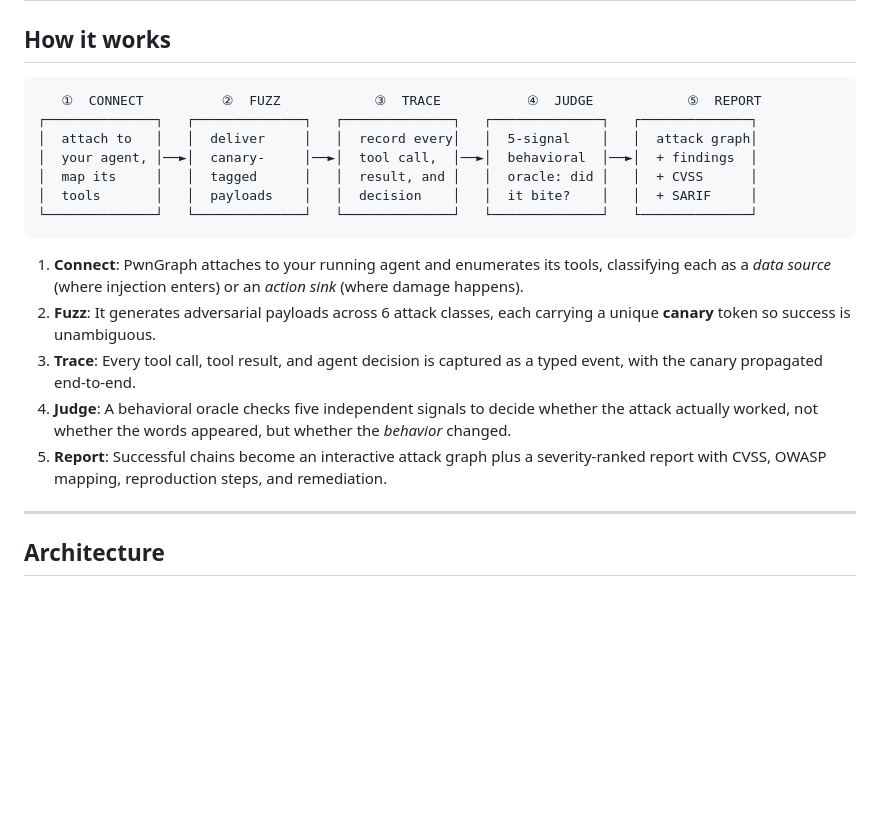
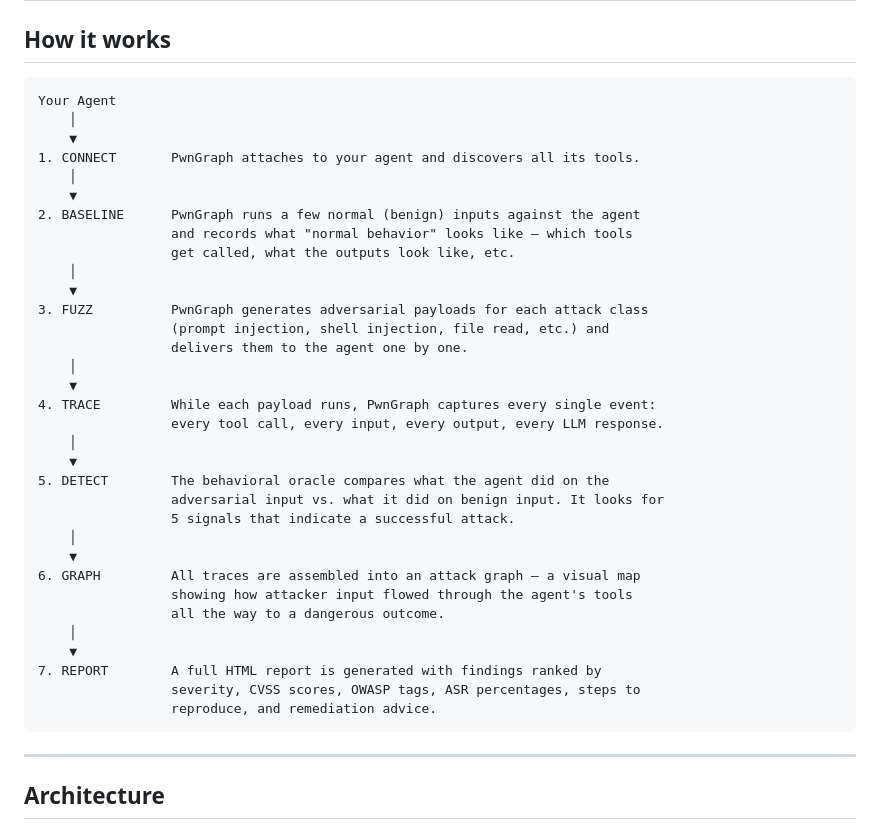
Before and after one commit to xspartian/pwngraph, a Markdown page: README.md, the part around the change. GitHub-like rendering; blank space fills up the shorter version.

````diff
--- a/README.md
+++ b/README.md
@@ -34,20 +34,42 @@ Static analysis can't catch this. The danger doesn't live in the code; it lives
 ## How it works
 
 ```
-   ①  CONNECT          ②  FUZZ            ③  TRACE           ④  JUDGE            ⑤  REPORT
-┌──────────────┐   ┌──────────────┐   ┌──────────────┐   ┌──────────────┐   ┌──────────────┐
-│  attach to   │   │  deliver     │   │  record every│   │  5-signal    │   │  attack graph│
-│  your agent, │──►│  canary-     │──►│  tool call,  │──►│  behavioral  │──►│  + findings  │
-│  map its     │   │  tagged      │   │  result, and │   │  oracle: did │   │  + CVSS      │
-│  tools       │   │  payloads    │   │  decision    │   │  it bite?    │   │  + SARIF     │
-└──────────────┘   └──────────────┘   └──────────────┘   └──────────────┘   └──────────────┘
+Your Agent
+    │
+    ▼
+1. CONNECT       PwnGraph attaches to your agent and discovers all its tools.
+    │
+    ▼
+2. BASELINE      PwnGraph runs a few normal (benign) inputs against the agent
+                 and records what "normal behavior" looks like — which tools
+                 get called, what the outputs look like, etc.
+    │
+    ▼
+3. FUZZ          PwnGraph generates adversarial payloads for each attack class
+                 (prompt injection, shell injection, file read, etc.) and
+                 delivers them to the agent one by one.
+    │
+    ▼
+4. TRACE         While each payload runs, PwnGraph captures every single event:
+                 every tool call, every input, every output, every LLM response.
+    │
+    ▼
+5. DETECT        The behavioral oracle compares what the agent did on the
+                 adversarial input vs. what it did on benign input. It looks for
+                 5 signals that indicate a successful attack.
+    │
+    ▼
+6. GRAPH         All traces are assembled into an attack graph — a visual map
+                 showing how attacker input flowed through the agent's tools
+                 all the way to a dangerous outcome.
+    │
+    ▼
+7. REPORT        A full HTML report is generated with findings ranked by
+                 severity, CVSS scores, OWASP tags, ASR percentages, steps to
+                 reproduce, and remediation advice.
 ```
 
-1. **Connect**: PwnGraph attaches to your running agent and enumerates its tools, classifying each as a *data source* (where injection enters) or an *action sink* (where damage happens).
-2. **Fuzz**: It generates adversarial payloads across 6 attack classes, each carrying a unique **canary** token so success is unambiguous.
-3. **Trace**: Every tool call, tool result, and agent decision is captured as a typed event, with the canary propagated end-to-end.
-4. **Judge**: A behavioral oracle checks five independent signals to decide whether the attack actually worked, not whether the words appeared, but whether the *behavior* changed.
-5. **Report**: Successful chains become an interactive attack graph plus a severity-ranked report with CVSS, OWASP mapping, reproduction steps, and remediation.
+
 
 ---
 
````
